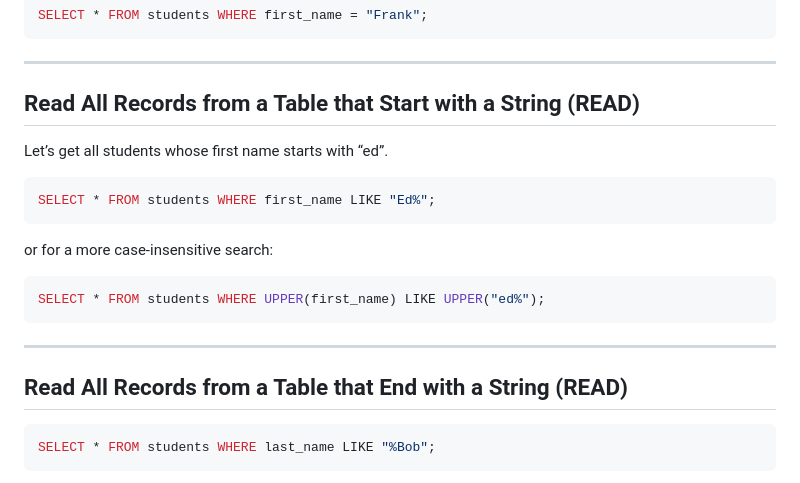
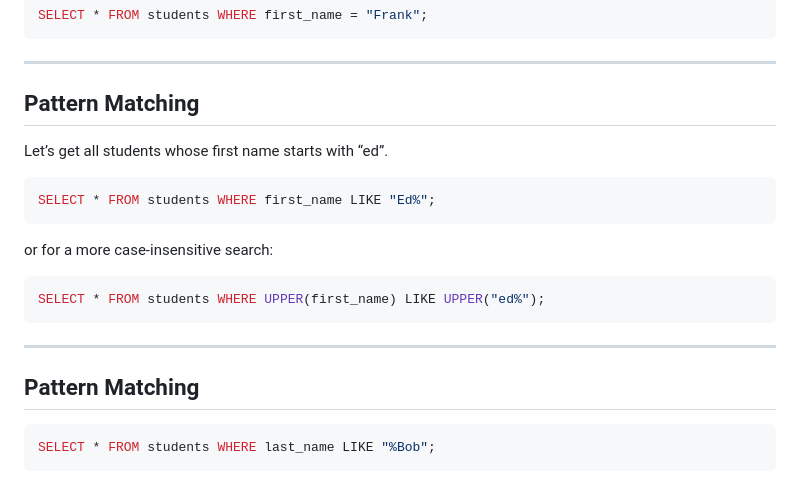
Before and after one commit to code-warrior/examples--principles-of-databases--cs-365--uhart, a Markdown page: mysql/intro-mysql-commands.md, the part around the change. Rendered like a GitHub page.

Commit message:
Update headings

````diff
--- a/mysql/intro-mysql-commands.md
+++ b/mysql/intro-mysql-commands.md
@@ -244,7 +244,7 @@ SELECT * FROM students WHERE first_name = "Frank";
 
 ---
 
-## Read All Records from a Table that Start with a String (READ)
+## Pattern Matching
 Let’s get all students whose first name starts with “ed”.
 
 ```sql
@@ -259,7 +259,7 @@ SELECT * FROM students WHERE UPPER(first_name) LIKE UPPER("ed%");
 
 ---
 
-## Read All Records from a Table that End with a String (READ)
+## Pattern Matching
 
 ```sql
 SELECT * FROM students WHERE last_name LIKE "%Bob";
````
